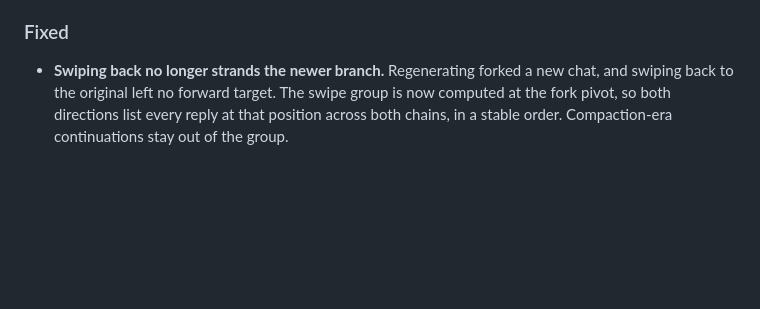
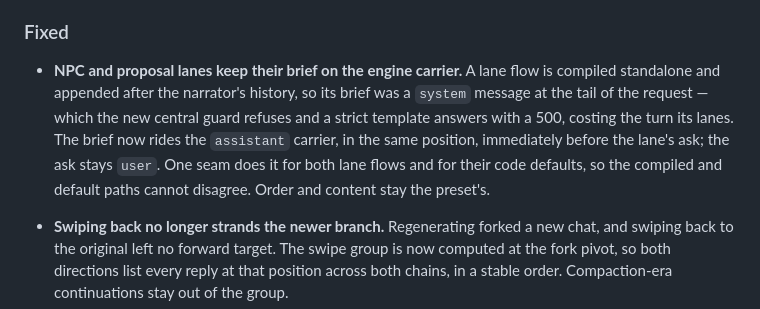
Before and after one commit to Zorgonatis/fabulist, a Markdown page: CHANGELOG.md, the part around the change. Drawn GitHub-style; blank space fills up the shorter version.

Commit message:
docs(changelog): note the lane-brief carrier fix (#73)

```diff
--- a/CHANGELOG.md
+++ b/CHANGELOG.md
@@ -61,6 +61,14 @@ project adheres to [Semantic Versioning](https://semver.org/spec/v2.0.0.html).
   assistant card goes in the same way from any tab.
 
 ### Fixed
+
+- **NPC and proposal lanes keep their brief on the engine carrier.** A lane flow is compiled
+  standalone and appended after the narrator's history, so its brief was a `system` message at
+  the tail of the request — which the new central guard refuses and a strict template answers
+  with a 500, costing the turn its lanes. The brief now rides the `assistant` carrier, in the
+  same position, immediately before the lane's ask; the ask stays `user`. One seam does it for
+  both lane flows and for their code defaults, so the compiled and default paths cannot
+  disagree. Order and content stay the preset's.
 
 - **Swiping back no longer strands the newer branch.** Regenerating forked a new chat, and
   swiping back to the original left no forward target. The swipe group is now computed at the
```
